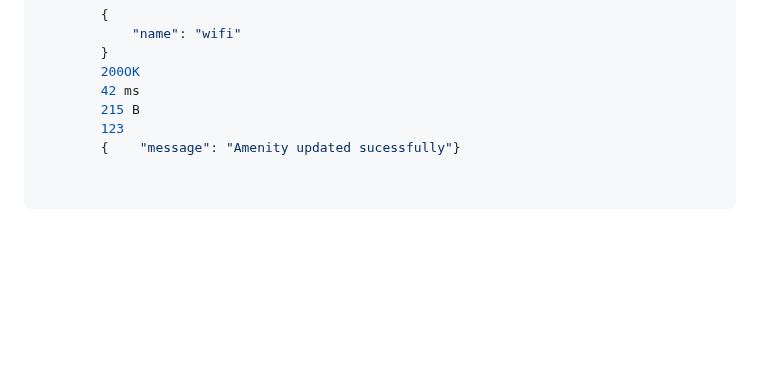
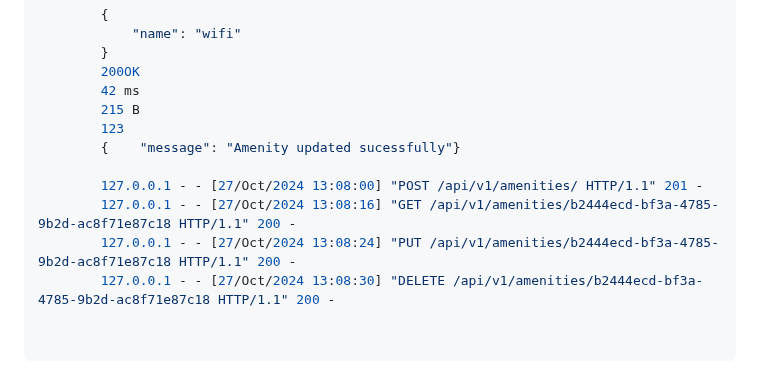
Before and after one commit to sifir-gun/hbnb, a Markdown page: part2/Testing_and_Validation.md, the part around the change. Rendered like a GitHub page; blank space fills up the shorter version.

Commit message:
Test&Valid

```diff
--- a/part2/Testing_and_Validation.md
+++ b/part2/Testing_and_Validation.md
@@ -202,3 +202,8 @@ Example with the Amenities class:
         215 B
         123
         {    "message": "Amenity updated sucessfully"}
+
+        127.0.0.1 - - [27/Oct/2024 13:08:00] "POST /api/v1/amenities/ HTTP/1.1" 201 -
+        127.0.0.1 - - [27/Oct/2024 13:08:16] "GET /api/v1/amenities/b2444ecd-bf3a-4785-9b2d-ac8f71e87c18 HTTP/1.1" 200 -
+        127.0.0.1 - - [27/Oct/2024 13:08:24] "PUT /api/v1/amenities/b2444ecd-bf3a-4785-9b2d-ac8f71e87c18 HTTP/1.1" 200 -
+        127.0.0.1 - - [27/Oct/2024 13:08:30] "DELETE /api/v1/amenities/b2444ecd-bf3a-4785-9b2d-ac8f71e87c18 HTTP/1.1" 200 -
```
